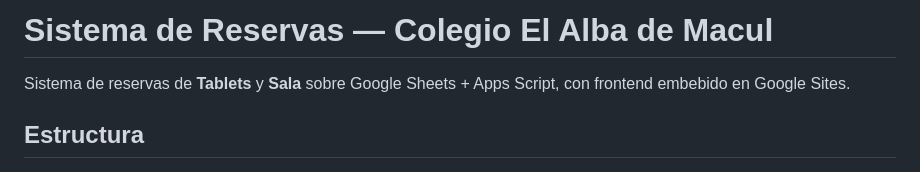
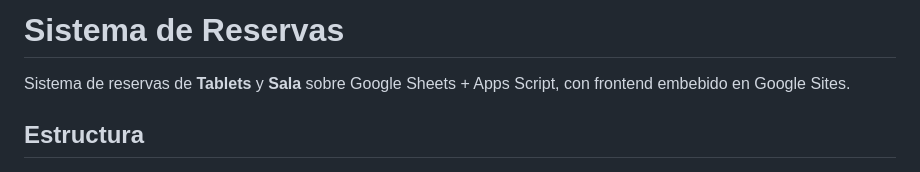
Before and after one commit to MrCrownn/ReservaColegios, a Markdown page: README.md, the part around the change. GitHub-like rendering.

Commit message:
Update project title in README.md

```diff
--- a/README.md
+++ b/README.md
@@ -1,4 +1,4 @@
-# Sistema de Reservas — Colegio El Alba de Macul
+# Sistema de Reservas
 
 Sistema de reservas de **Tablets** y **Sala** sobre Google Sheets + Apps Script, con frontend embebido en Google Sites.
 
```
